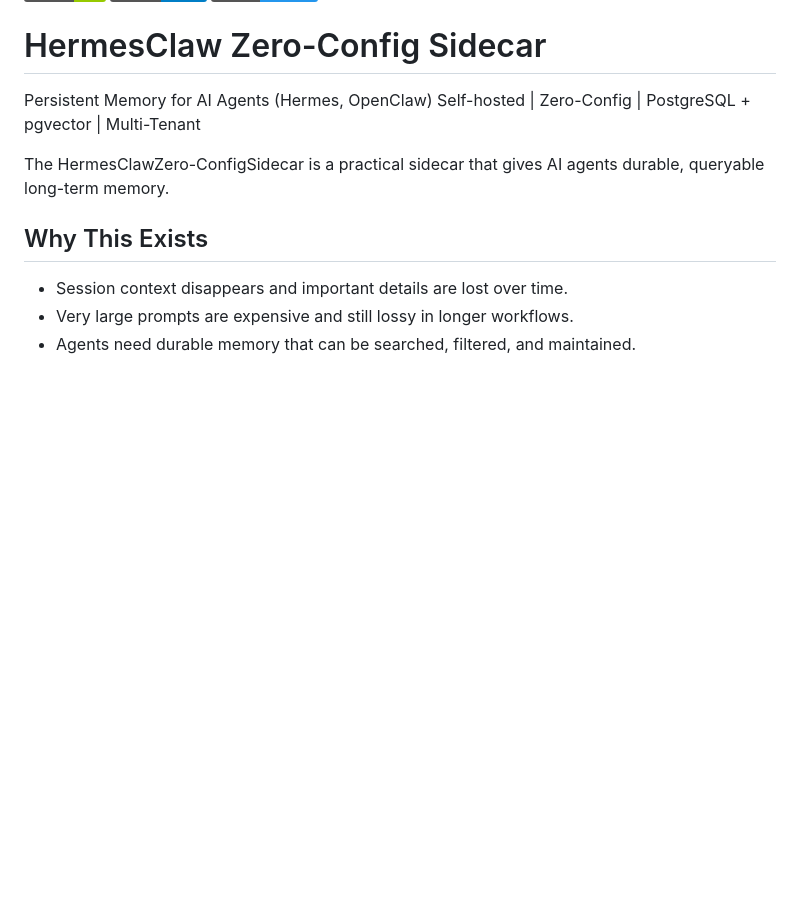
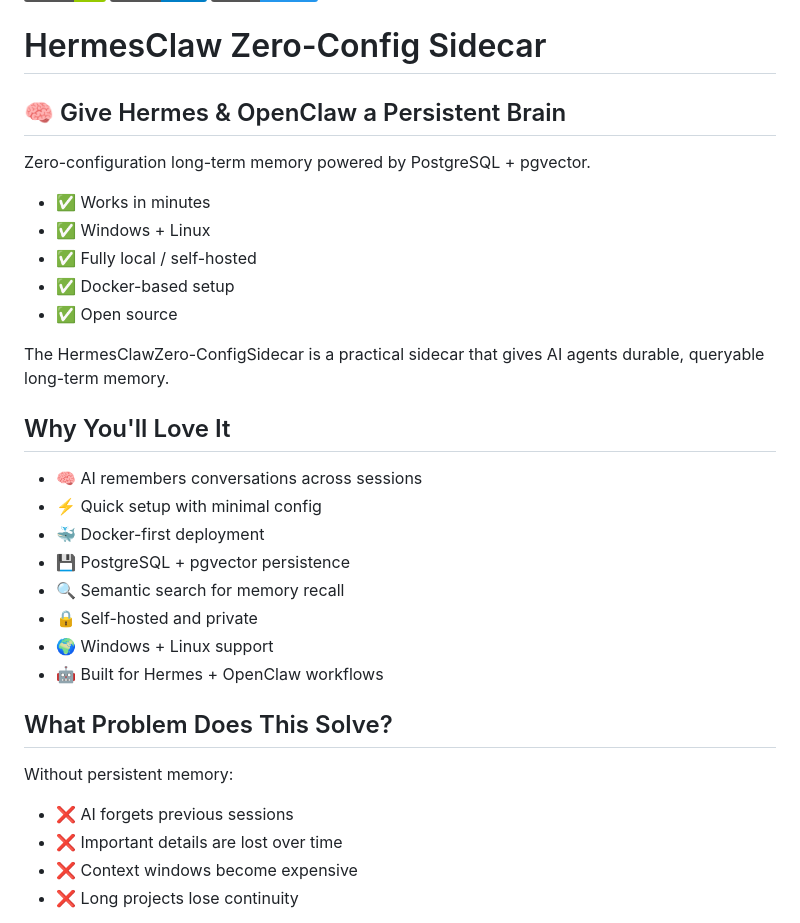
Before and after one commit to SunMe1977/HermesClawZero-ConfigSidecar, a Markdown page: Readme.md, the part around one of its changes. GitHub-like rendering; badges without logos; blank space fills up the shorter version.

```diff
--- a/Readme.md
+++ b/Readme.md
@@ -5,12 +5,31 @@
 ![Docker](https://img.shields.io/badge/docker-required-2496ED.svg)
 
 # HermesClaw Zero-Config Sidecar
-Persistent Memory for AI Agents (Hermes, OpenClaw)
-Self-hosted | Zero-Config | PostgreSQL + pgvector | Multi-Tenant
+## 🧠 Give Hermes & OpenClaw a Persistent Brain
+Zero-configuration long-term memory powered by PostgreSQL + pgvector.
+
+- ✅ Works in minutes
+- ✅ Windows + Linux
+- ✅ Fully local / self-hosted
+- ✅ Docker-based setup
+- ✅ Open source
 
 The HermesClawZero-ConfigSidecar is a practical sidecar that gives AI agents durable, queryable long-term memory.
 
-## Why This Exists
-- Session context disappears and important details are lost over time.
-- Very large prompts are expensive and still lossy in longer workflows.
-- Agents need durable memory that can be searched, filtered, and maintained.
+## Why You'll Love It
+- 🧠 AI remembers conversations across sessions
+- ⚡ Quick setup with minimal config
+- 🐳 Docker-first deployment
+- 💾 PostgreSQL + pgvector persistence
+- 🔍 Semantic search for memory recall
+- 🔒 Self-hosted and private
+- 🌍 Windows + Linux support
+- 🤖 Built for Hermes + OpenClaw workflows
+
+## What Problem Does This Solve?
+Without persistent memory:
+- ❌ AI forgets previous sessions
+- ❌ Important details are lost over time
+- ❌ Context windows become expensive
+- ❌ Long projects lose continuity
+
```
Also changed, not shown: other parts of Readme.md (+37 -5 lines).
